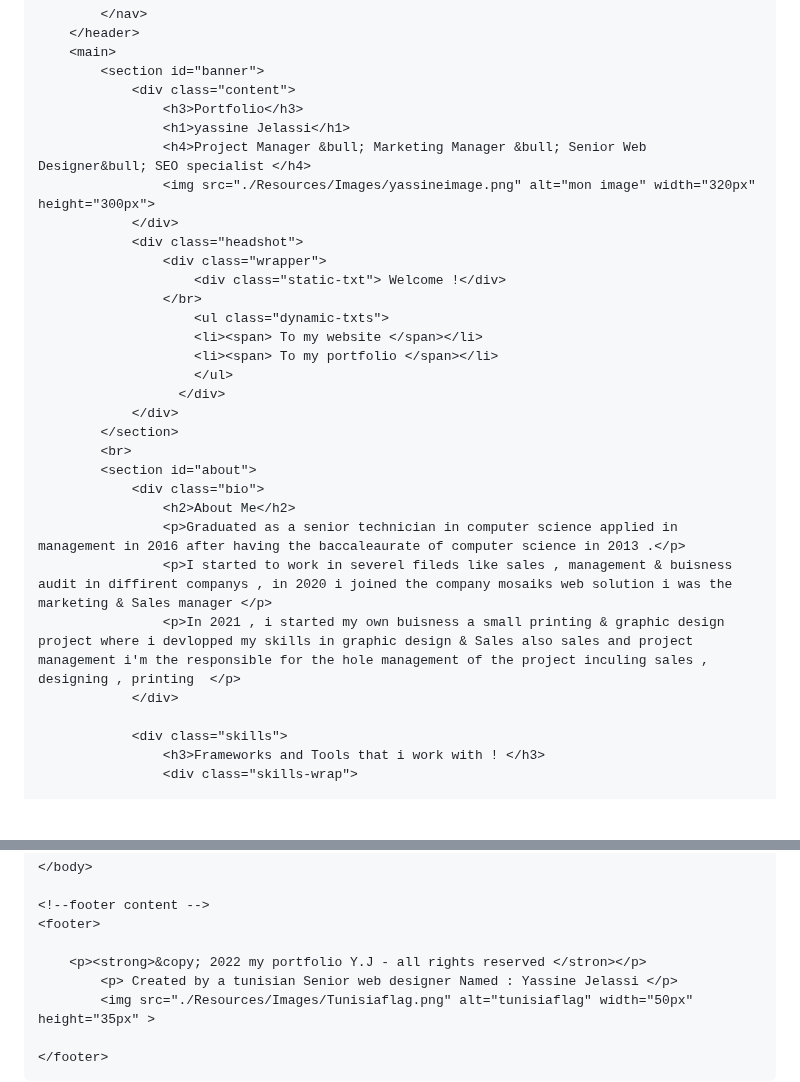
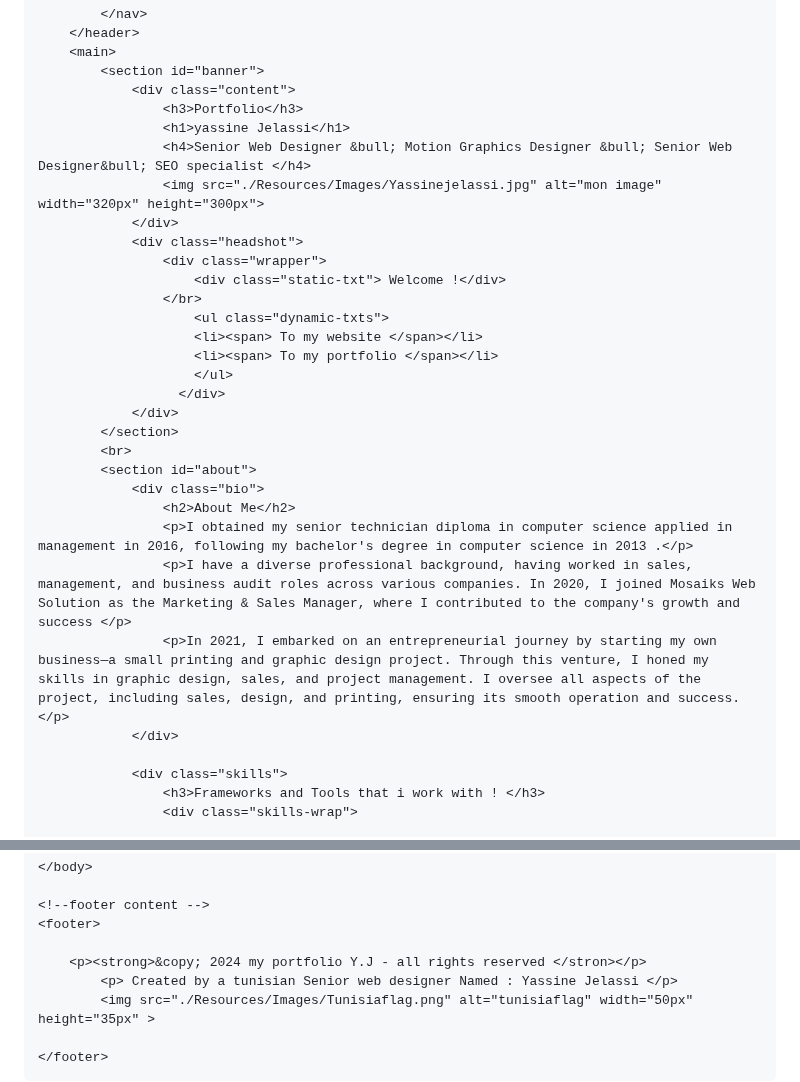
Before and after one commit to yassineje/yassineje.github.io, a Markdown page: README.md, 2 parts joined by grey strips. Drawn GitHub-style; blank space fills up the shorter version.

```diff
--- a/README.md
+++ b/README.md
@@ -32,8 +32,8 @@
 				<div class="content">
 					<h3>Portfolio</h3>
 					<h1>yassine Jelassi</h1>
-					<h4>Project Manager &bull; Marketing Manager &bull; Senior Web Designer&bull; SEO specialist </h4>
-                    <img src="./Resources/Images/yassineimage.png" alt="mon image" width="320px" height="300px">
+					<h4>Senior Web Designer &bull; Motion Graphics Designer &bull; Senior Web Designer&bull; SEO specialist </h4>
+                    <img src="./Resources/Images/Yassinejelassi.jpg" alt="mon image" width="320px" height="300px">
 				</div>
 				<div class="headshot">
                     <div class="wrapper">
@@ -50,9 +50,9 @@
 			<section id="about">
 				<div class="bio">
 					<h2>About Me</h2>
-					<p>Graduated as a senior technician in computer science applied in management in 2016 after having the baccaleaurate of computer science in 2013 .</p>
-					<p>I started to work in severel fileds like sales , management & buisness audit in diffirent companys , in 2020 i joined the company mosaiks web solution i was the marketing & Sales manager </p>
-					<p>In 2021 , i started my own buisness a small printing & graphic design project where i devlopped my skills in graphic design & Sales also sales and project management i'm the responsible for the hole management of the project inculing sales , designing , printing  </p>
+					<p>I obtained my senior technician diploma in computer science applied in management in 2016, following my bachelor's degree in computer science in 2013 .</p>
+					<p>I have a diverse professional background, having worked in sales, management, and business audit roles across various companies. In 2020, I joined Mosaiks Web Solution as the Marketing & Sales Manager, where I contributed to the company's growth and success </p>
+					<p>In 2021, I embarked on an entrepreneurial journey by starting my own business—a small printing and graphic design project. Through this venture, I honed my skills in graphic design, sales, and project management. I oversee all aspects of the project, including sales, design, and printing, ensuring its smooth operation and success.  </p>
 				</div>
 
 				<div class="skills">
@@ -302,7 +302,7 @@
     <!--footer content -->
     <footer>
 
-        <p><strong>&copy; 2022 my portfolio Y.J - all rights reserved </stron></p>
+        <p><strong>&copy; 2024 my portfolio Y.J - all rights reserved </stron></p>
             <p> Created by a tunisian Senior web designer Named : Yassine Jelassi </p>
             <img src="./Resources/Images/Tunisiaflag.png" alt="tunisiaflag" width="50px" height="35px" >
 
```
